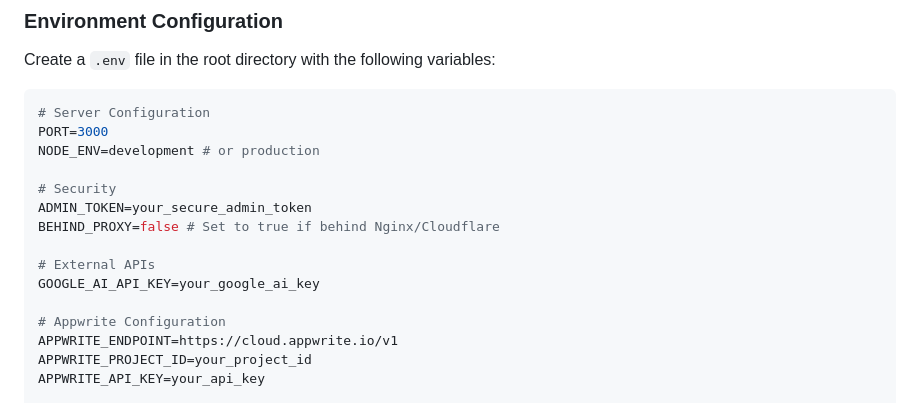
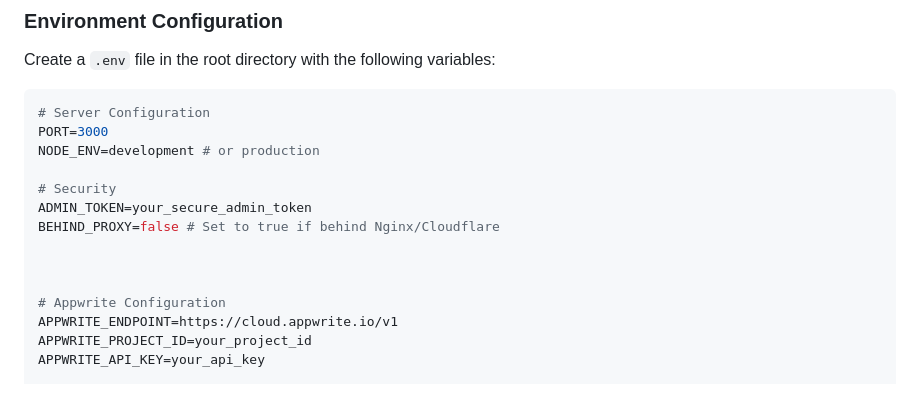
Before and after one commit to Rex1671/NetaKhoj, a Markdown page: README.md, the part around the change. Rendered like a GitHub page.

```diff
--- a/README.md
+++ b/README.md
@@ -165,8 +165,7 @@ NODE_ENV=development # or production
 ADMIN_TOKEN=your_secure_admin_token
 BEHIND_PROXY=false # Set to true if behind Nginx/Cloudflare
 
-# External APIs
-GOOGLE_AI_API_KEY=your_google_ai_key
+
 
 # Appwrite Configuration
 APPWRITE_ENDPOINT=https://cloud.appwrite.io/v1
```
